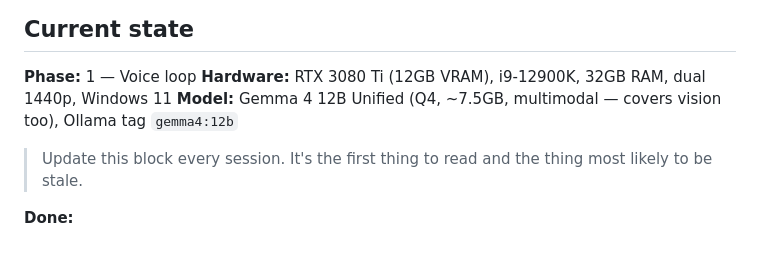
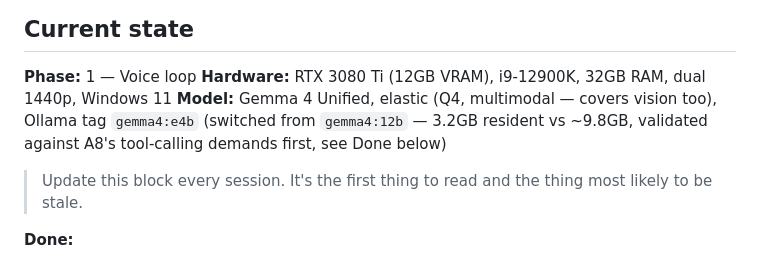
Before and after one commit to stxtico/Cortana, a Markdown page: CLAUDE.md, the part around one of its changes. GitHub-like rendering.

```diff
--- a/CLAUDE.md
+++ b/CLAUDE.md
@@ -7,8 +7,9 @@ and rationale — this file is the operating summary.
 
 **Phase:** 1 — Voice loop
 **Hardware:** RTX 3080 Ti (12GB VRAM), i9-12900K, 32GB RAM, dual 1440p, Windows 11
-**Model:** Gemma 4 12B Unified (Q4, ~7.5GB, multimodal — covers vision too), Ollama tag
-`gemma4:12b`
+**Model:** Gemma 4 Unified, elastic (Q4, multimodal — covers vision too), Ollama tag
+`gemma4:e4b` (switched from `gemma4:12b` — 3.2GB resident vs ~9.8GB, validated against
+A8's tool-calling demands first, see Done below)
 
 > Update this block every session. It's the first thing to read and the thing most likely
 > to be stale.
```
Also changed, not shown: other parts of CLAUDE.md (+73 -3 lines).
